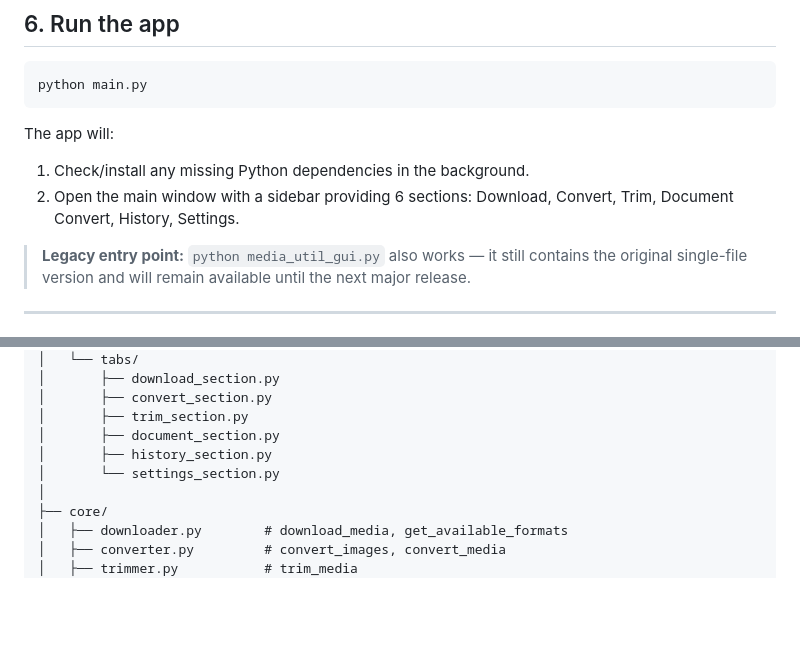
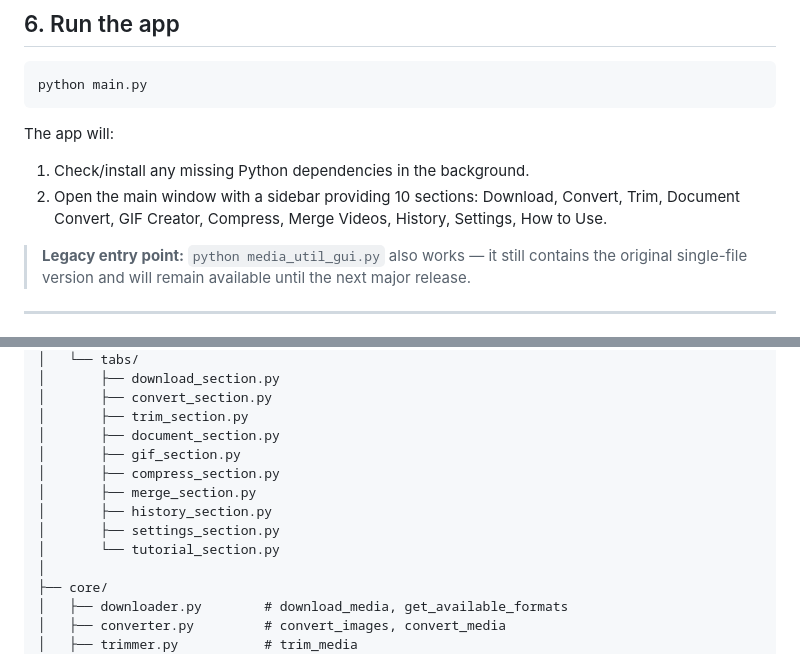
Before and after one commit to darknessth22/media-utilities, a Markdown page: SETUP.md, 2 parts joined by grey strips. GitHub-like rendering; blank space fills up the shorter version.

```diff
--- a/SETUP.md
+++ b/SETUP.md
@@ -117,7 +117,7 @@ python main.py
 
 The app will:
 1. Check/install any missing Python dependencies in the background.
-2. Open the main window with a sidebar providing 6 sections: Download, Convert, Trim, Document Convert, History, Settings.
+2. Open the main window with a sidebar providing 10 sections: Download, Convert, Trim, Document Convert, GIF Creator, Compress, Merge Videos, History, Settings, How to Use.
 
 > **Legacy entry point:** `python media_util_gui.py` also works — it still contains the original single-file version and will remain available until the next major release.
 
@@ -183,8 +183,12 @@ media-utilities/
 │       ├── convert_section.py
 │       ├── trim_section.py
 │       ├── document_section.py
+│       ├── gif_section.py
+│       ├── compress_section.py
+│       ├── merge_section.py
 │       ├── history_section.py
-│       └── settings_section.py
+│       ├── settings_section.py
+│       └── tutorial_section.py
 │
 ├── core/
 │   ├── downloader.py        # download_media, get_available_formats
```
Also changed, not shown: 1 other file.
